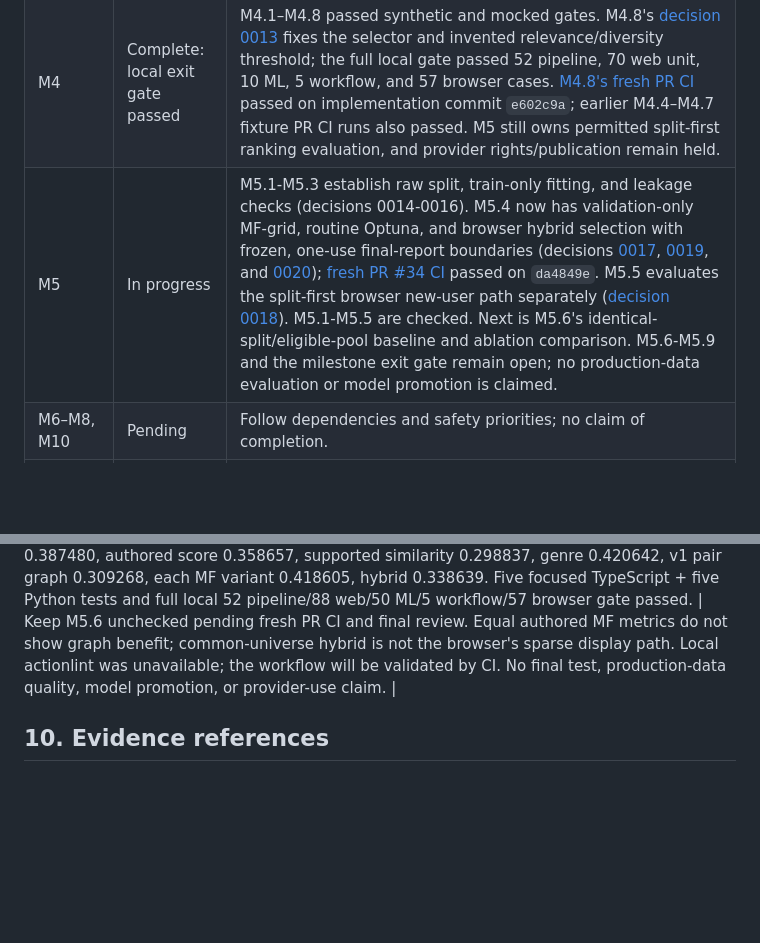
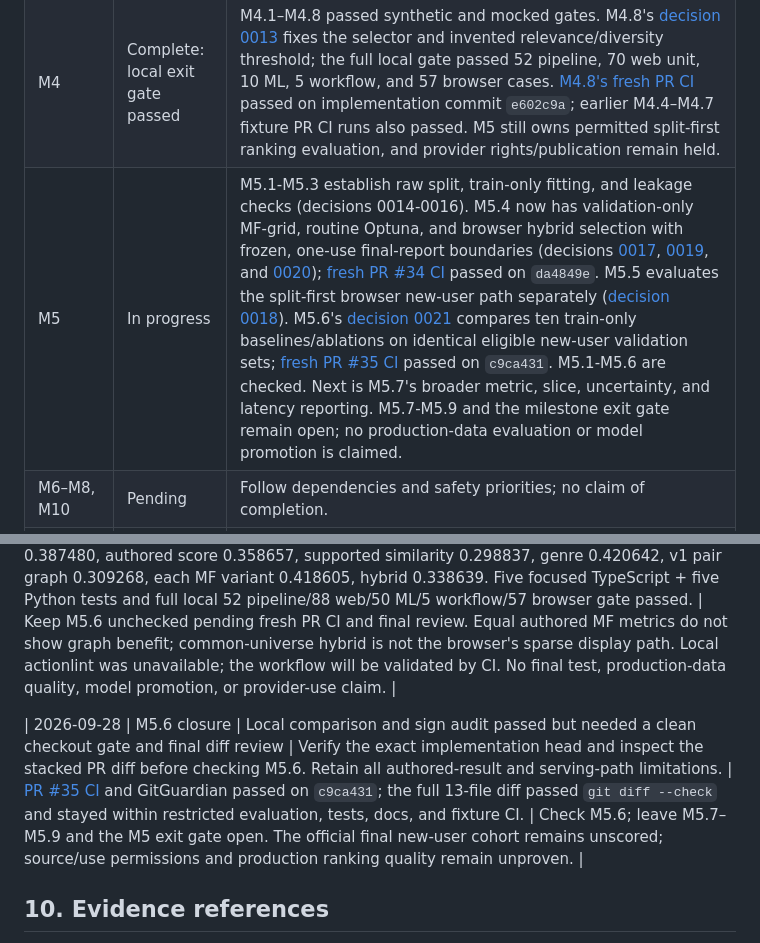
Before and after one commit to OptimumAF/WhatAnimeShouldIWatch, a Markdown page: docs/DEVELOPMENT_PLAN.md, 2 parts joined by grey strips. Drawn GitHub-style; blank space fills up the shorter version.

Commit message:
docs: close M5.6 synthetic baseline comparison

```diff
--- a/docs/DEVELOPMENT_PLAN.md
+++ b/docs/DEVELOPMENT_PLAN.md
@@ -400,7 +402,7 @@ After a useful release, reconsider richer mood discovery, better watch-order rel
 | M2 | In progress | M2.1–M2.6, M2.8, and M2.9 verified locally; M2.9 fixture PR [CI passed](https://github.com/OptimumAF/WhatAnimeShouldIWatch/actions/runs/36091467488), M2.4's [fresh PR CI passed](https://github.com/OptimumAF/WhatAnimeShouldIWatch/actions/runs/36100629660), and M2.5's [fresh PR CI passed](https://github.com/OptimumAF/WhatAnimeShouldIWatch/actions/runs/36102144479). M2.6 adds transactional schema versions and restricted row/run provenance; [fresh PR CI passed](https://github.com/OptimumAF/WhatAnimeShouldIWatch/actions/runs/36104137643) on implementation commit d050981. [Decision 0001](decisions/0001-provider-data-permissions.md) records provider holds; the [M2.2 audit](audits/public-artifacts-2026-09-24.md) confirms public per-user ratings and graph edges. [Decision 0002](decisions/0002-provider-workflow-gates.md) gates future jobs once merged. [Decision 0003](decisions/0003-provider-request-policy.md) records M2.4's rate policy; [decision 0004](decisions/0004-collection-provenance.md) records M2.6's timestamp and migration rules. M2.7 remains held for permitted source content. M2.8 local and mocked history, native-scale, preview, and file-parser checks passed; [PR #15 fresh CI passed](https://github.com/OptimumAF/WhatAnimeShouldIWatch/actions/runs/36107616622) on implementation commit `6f79d0c`. Real provider export compatibility was not tested. The M2 exit gate remains open. |
 | M1 | Complete: exit gate passed | M1.1–M1.7 verified. Pure recommendation/provider tests run without the DOM; version 1–3 profile migration, corrupt/quota recovery, and baseline UI journeys pass. After M1.7, a clean install, fixture checks, typecheck, 4 pipeline and 28 web unit tests, 2 ML and 5 workflow tests, web build, and 28 mocked/demo browser tests passed. `npm ci` reports zero advisories; draft [PR #11 fixture CI](https://github.com/OptimumAF/WhatAnimeShouldIWatch/actions/runs/36098562980) passed on the implementation commit. |
 | M4 | Complete: local exit gate passed | M4.1–M4.8 passed synthetic and mocked gates. M4.8's [decision 0013](decisions/0013-franchise-diversity.md) fixes the selector and invented relevance/diversity threshold; the full local gate passed 52 pipeline, 70 web unit, 10 ML, 5 workflow, and 57 browser cases. [M4.8's fresh PR CI](https://github.com/OptimumAF/WhatAnimeShouldIWatch/actions/runs/36135023593) passed on implementation commit `e602c9a`; earlier M4.4–M4.7 fixture PR CI runs also passed. M5 still owns permitted split-first ranking evaluation, and provider rights/publication remain held. |
-| M5 | In progress | M5.1-M5.3 establish raw split, train-only fitting, and leakage checks (decisions 0014-0016). M5.4 now has validation-only MF-grid, routine Optuna, and browser hybrid selection with frozen, one-use final-report boundaries (decisions [0017](decisions/0017-validation-test-boundary.md), [0019](decisions/0019-split-first-optuna-selection.md), and [0020](decisions/0020-hybrid-validation-boundary.md)); [fresh PR #34 CI](https://github.com/OptimumAF/WhatAnimeShouldIWatch/actions/runs/36387540589) passed on `da4849e`. M5.5 evaluates the split-first browser new-user path separately ([decision 0018](decisions/0018-new-user-split-first-evaluation.md)). M5.1-M5.5 are checked. Next is M5.6's identical-split/eligible-pool baseline and ablation comparison. M5.6-M5.9 and the milestone exit gate remain open; no production-data evaluation or model promotion is claimed. |
+| M5 | In progress | M5.1-M5.3 establish raw split, train-only fitting, and leakage checks (decisions 0014-0016). M5.4 now has validation-only MF-grid, routine Optuna, and browser hybrid selection with frozen, one-use final-report boundaries (decisions [0017](decisions/0017-validation-test-boundary.md), [0019](decisions/0019-split-first-optuna-selection.md), and [0020](decisions/0020-hybrid-validation-boundary.md)); [fresh PR #34 CI](https://github.com/OptimumAF/WhatAnimeShouldIWatch/actions/runs/36387540589) passed on `da4849e`. M5.5 evaluates the split-first browser new-user path separately ([decision 0018](decisions/0018-new-user-split-first-evaluation.md)). M5.6's [decision 0021](decisions/0021-fair-synthetic-baselines.md) compares ten train-only baselines/ablations on identical eligible new-user validation sets; [fresh PR #35 CI](https://github.com/OptimumAF/WhatAnimeShouldIWatch/actions/runs/36390572870) passed on `c9ca431`. M5.1-M5.6 are checked. Next is M5.7's broader metric, slice, uncertainty, and latency reporting. M5.7-M5.9 and the milestone exit gate remain open; no production-data evaluation or model promotion is claimed. |
 | M6–M8, M10 | Pending | Follow dependencies and safety priorities; no claim of completion. |
 | M9 desktop | Pending, separate track | Decide scope after artifact contracts stabilize |
 
@@ -458,6 +460,8 @@ Initial plan entry: 2026-09-24 — Created from source review. Defaults to prese
 
 | 2026-09-28 | M5.6 local comparison | The pinned protocol still needed train-only statistics, equal-parameter model ablations, and a common-candidate browser scorer | Add restricted Python export, ten-method TypeScript benchmark, focused isolation/sign tests, fixture script and CI gate. Complete sparse method scores with neutral zero before central eligibility/rank/final-selector checks; keep serving-path reports separate. | All 16 cases and 32 eligible positive labels share identical per-case candidate IDs. Mean NDCG@10: count 0.387480, authored score 0.358657, supported similarity 0.298837, genre 0.420642, v1 pair graph 0.309268, each MF variant 0.418605, hybrid 0.338639. Five focused TypeScript + five Python tests and full local 52 pipeline/88 web/50 ML/5 workflow/57 browser gate passed. | Keep M5.6 unchecked pending fresh PR CI and final review. Equal authored MF metrics do not show graph benefit; common-universe hybrid is not the browser's sparse display path. Local actionlint was unavailable; the workflow will be validated by CI. No final test, production-data quality, model promotion, or provider-use claim. |
 
+| 2026-09-28 | M5.6 closure | Local comparison and sign audit passed but needed a clean checkout gate and final diff review | Verify the exact implementation head and inspect the stacked PR diff before checking M5.6. Retain all authored-result and serving-path limitations. | [PR #35 CI](https://github.com/OptimumAF/WhatAnimeShouldIWatch/actions/runs/36390572870) and GitGuardian passed on `c9ca431`; the full 13-file diff passed `git diff --check` and stayed within restricted evaluation, tests, docs, and fixture CI. | Check M5.6; leave M5.7–M5.9 and the M5 exit gate open. The official final new-user cohort remains unscored; source/use permissions and production ranking quality remain unproven. |
+
 ## 10. Evidence references
 
 Repository source references below use the reviewed commit. Re-read the current checkout before implementation; line numbers in source may change. These sources support the baseline observations, not a claim that the application was executed.
```
Also changed, not shown: other parts of docs/DEVELOPMENT_PLAN.md (+4 -2 lines), docs/PROGRESS.md (+4 -4 lines), docs/decisions/0021-fair-synthetic-baselines.md (+1 -1 lines).
